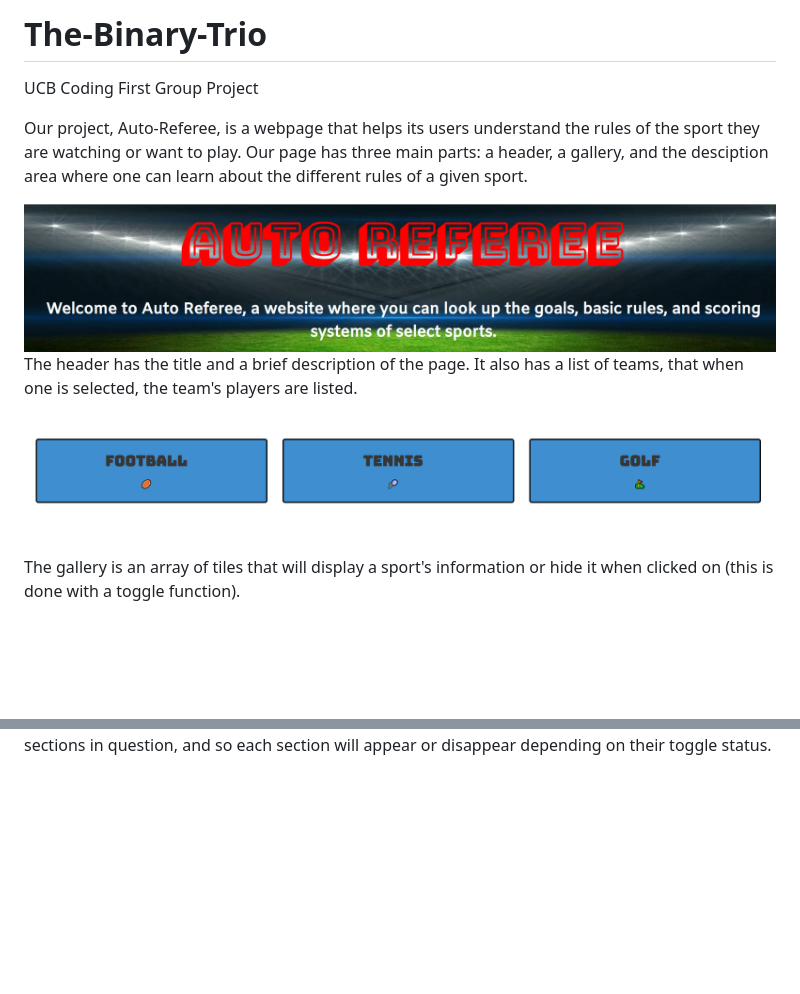
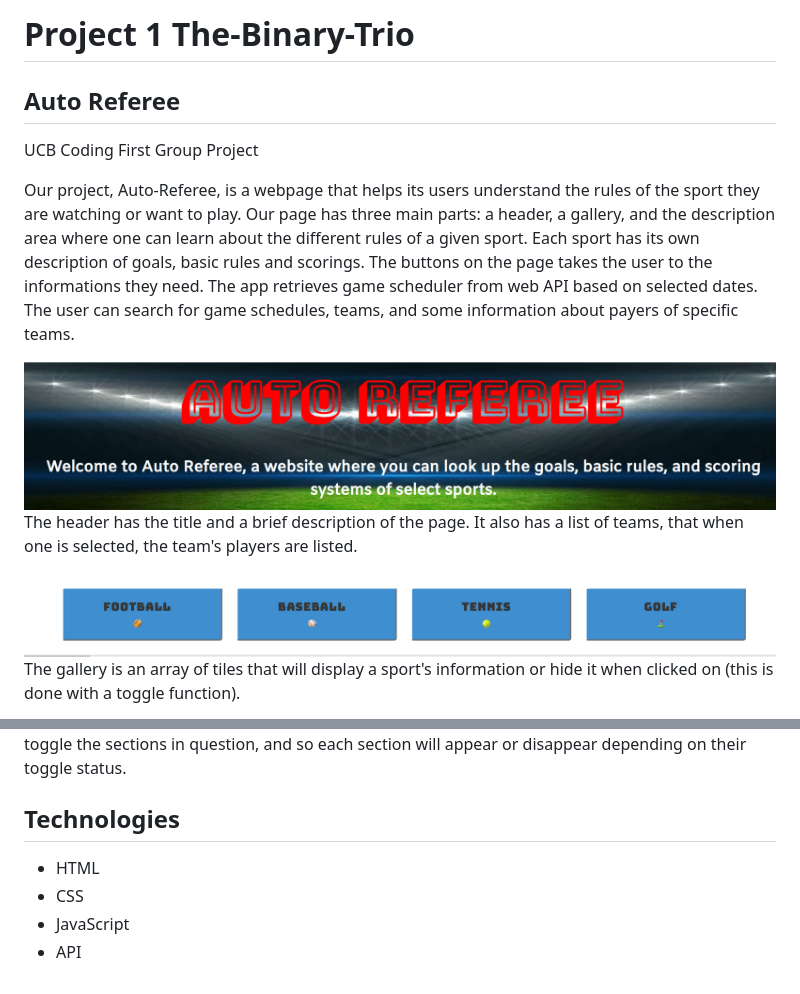
Before and after one commit to meskyA/The-Binary-Trio, a Markdown page: README.md, 2 parts joined by grey strips. GitHub-like rendering; pictures changed too: assets/images/Gallery-Images.png (deleted), assets/images/Gallery-image.png (added); blank space fills up the shorter version.

```diff
--- a/README.md
+++ b/README.md
@@ -1,11 +1,13 @@
-# The-Binary-Trio
+# Project 1 The-Binary-Trio
+## Auto Referee
+
 UCB Coding First Group Project
 
-Our project, Auto-Referee, is a webpage that helps its users understand the rules of the sport they are watching or want to play. Our page has three main parts: a header, a gallery, and the desciption area where one can learn about the different rules of a given sport.
+Our project, Auto-Referee, is a webpage that helps its users understand the rules of the sport they are watching or want to play. Our page has three main parts: a header, a gallery, and the description area where one can learn about the different rules of a given sport. Each sport has its own description of goals, basic rules and scorings. The buttons on the page takes the user to the informations they need. The app retrieves game scheduler from web API based on selected dates.  The user can search for game schedules, teams, and some information about payers of specific teams.
 
 ![header](./assets/images/header-image.png)
 The header has the title and a brief description of the page. It also has a list of teams, that when one is selected, the team's players are listed.
 
-![tiles](./assets/images/Gallery-Images.png)
+![tiles](./assets/images/Gallery-image.png)
 The gallery is an array of tiles that will display a sport's information or hide it when clicked on (this is done with a toggle function).
 
@@ -13 +15,8 @@ The gallery is an array of tiles that will display a sport's information or hide
 Each section of sports' information has buttons on the left hand side named Goals, Basics, and Scoring, referring to each section of information for each sport. These buttons also toggle the sections in question, and so each section will appear or disappear depending on their toggle status.
+
+## Technologies
+
+- HTML
+- CSS
+- JavaScript
+- API
```
Also changed, not shown: other parts of README.md (+1 -1 lines), assets/images/Section-with-buttons.png (deleted), 6 other files.
